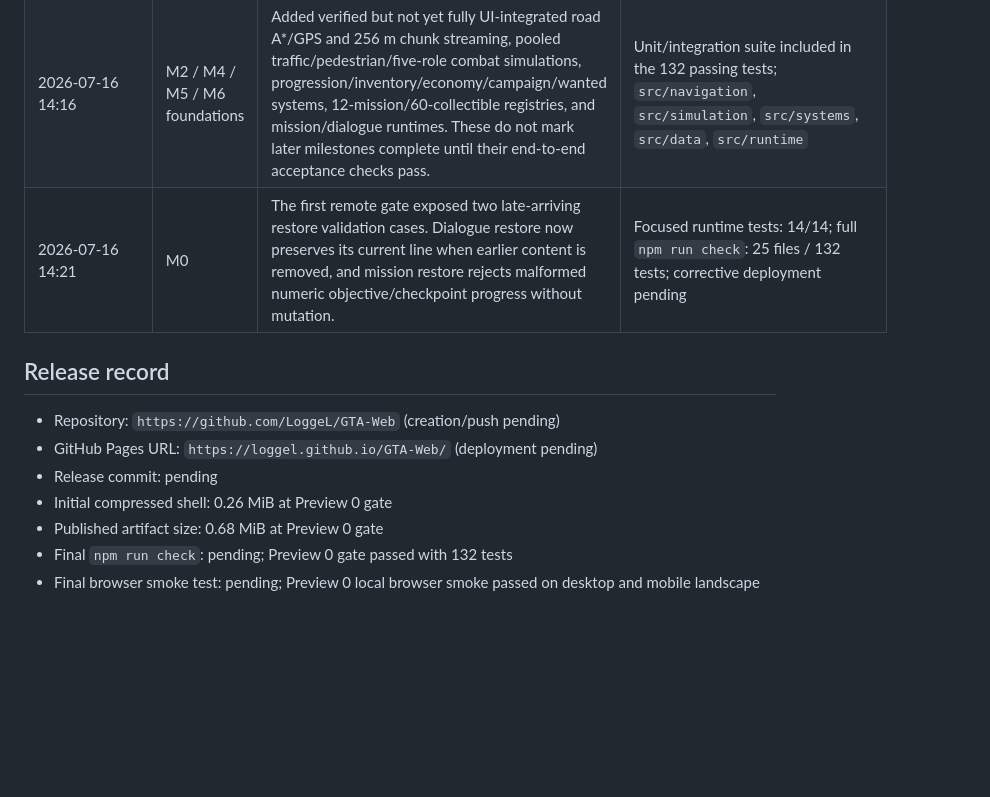
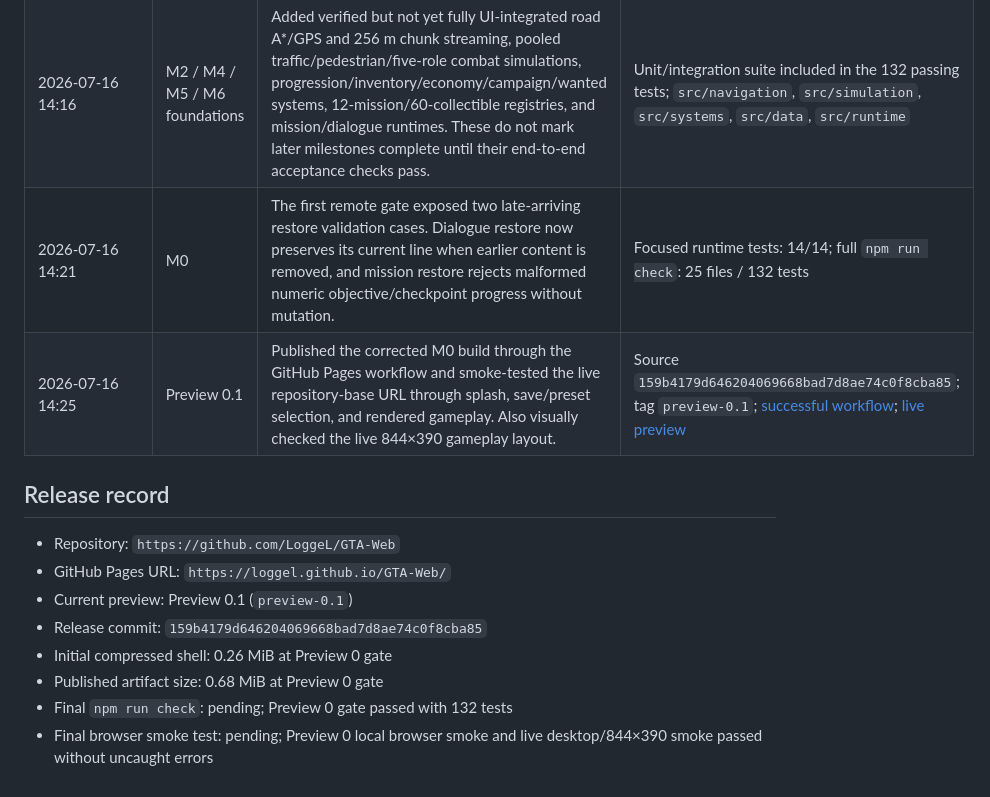
Before and after one commit to LoggeL/GTA-Web, a Markdown page: plan.md, the part around one of its changes. Rendered like a GitHub page; blank space fills up the shorter version.

Commit message:
docs: record Preview 0 deployment

```diff
--- a/plan.md
+++ b/plan.md
@@ -302,14 +302,16 @@ Acceptance: all checks below pass, deployment workflow is green, live GitHub Pag
 | 2026-07-16 | M0 / M7 | Generated, inspected, optimized, and integrated the original text-free splash art through the built-in ImageGen workflow. | `public/assets/splash/heatline-splash.webp`; 1672×941 WebP; 119 KB; generated asset ledger |
 | 2026-07-16 14:16 | M0 | Bootstrap acceptance passed. The menu launches the deterministic Three.js city shell, Alex can move and enter/exit the starter vehicle, IndexedDB Continue works, and map/pause/touch/portrait behaviors were smoke-tested. | `npm run check`: 25 files / 132 tests; `npm run test:e2e`: 4 passed / 4 project-specific skips; desktop and 844×390 visual QA; 0.68 MiB artifact / 0.26 MiB compressed shell |
 | 2026-07-16 14:16 | M2 / M4 / M5 / M6 foundations | Added verified but not yet fully UI-integrated road A*/GPS and 256 m chunk streaming, pooled traffic/pedestrian/five-role combat simulations, progression/inventory/economy/campaign/wanted systems, 12-mission/60-collectible registries, and mission/dialogue runtimes. These do not mark later milestones complete until their end-to-end acceptance checks pass. | Unit/integration suite included in the 132 passing tests; `src/navigation`, `src/simulation`, `src/systems`, `src/data`, `src/runtime` |
-| 2026-07-16 14:21 | M0 | The first remote gate exposed two late-arriving restore validation cases. Dialogue restore now preserves its current line when earlier content is removed, and mission restore rejects malformed numeric objective/checkpoint progress without mutation. | Focused runtime tests: 14/14; full `npm run check`: 25 files / 132 tests; corrective deployment pending |
+| 2026-07-16 14:21 | M0 | The first remote gate exposed two late-arriving restore validation cases. Dialogue restore now preserves its current line when earlier content is removed, and mission restore rejects malformed numeric objective/checkpoint progress without mutation. | Focused runtime tests: 14/14; full `npm run check`: 25 files / 132 tests |
+| 2026-07-16 14:25 | Preview 0.1 | Published the corrected M0 build through the GitHub Pages workflow and smoke-tested the live repository-base URL through splash, save/preset selection, and rendered gameplay. Also visually checked the live 844×390 gameplay layout. | Source `159b4179d646204069668bad7d8ae74c0f8cba85`; tag `preview-0.1`; [successful workflow](https://github.com/LoggeL/GTA-Web/actions/runs/29497909734); [live preview](https://loggel.github.io/GTA-Web/) |
 
 ## Release record
 
-- Repository: `https://github.com/LoggeL/GTA-Web` (creation/push pending)
-- GitHub Pages URL: `https://loggel.github.io/GTA-Web/` (deployment pending)
-- Release commit: pending
+- Repository: `https://github.com/LoggeL/GTA-Web`
+- GitHub Pages URL: `https://loggel.github.io/GTA-Web/`
+- Current preview: Preview 0.1 (`preview-0.1`)
+- Release commit: `159b4179d646204069668bad7d8ae74c0f8cba85`
 - Initial compressed shell: 0.26 MiB at Preview 0 gate
 - Published artifact size: 0.68 MiB at Preview 0 gate
 - Final `npm run check`: pending; Preview 0 gate passed with 132 tests
-- Final browser smoke test: pending; Preview 0 local browser smoke passed on desktop and mobile landscape
+- Final browser smoke test: pending; Preview 0 local browser smoke and live desktop/844×390 smoke passed without uncaught errors
```
Also changed, not shown: other parts of plan.md (+1 -1 lines).
